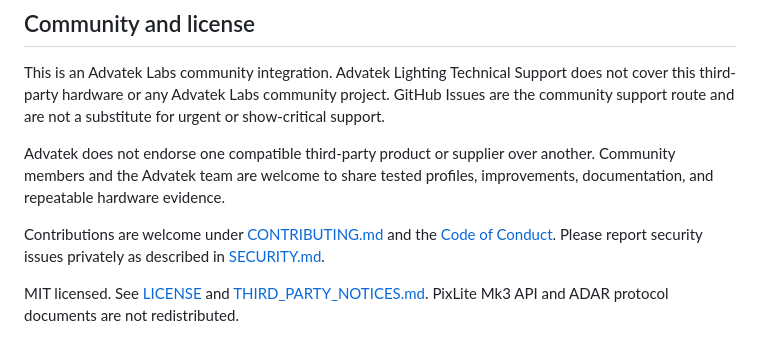
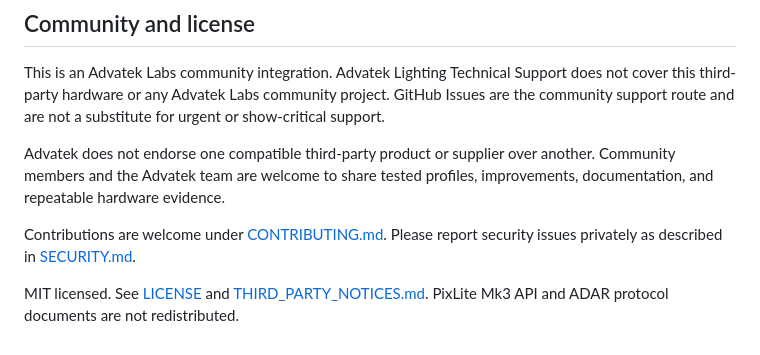
Before and after one commit to advatekcommunitylabs/PixLite-Mk3-Contact-Trigger, a Markdown page: README.md, the part around the change. Rendered like a GitHub page.

Commit message:
Remove community code of conduct

```diff
--- a/README.md
+++ b/README.md
@@ -226,9 +226,8 @@ Advatek does not endorse one compatible third-party product or supplier over
 another. Community members and the Advatek team are welcome to share tested
 profiles, improvements, documentation, and repeatable hardware evidence.
 
-Contributions are welcome under [CONTRIBUTING.md](CONTRIBUTING.md) and the
-[Code of Conduct](CODE_OF_CONDUCT.md). Please report security issues privately
-as described in [SECURITY.md](SECURITY.md).
+Contributions are welcome under [CONTRIBUTING.md](CONTRIBUTING.md). Please
+report security issues privately as described in [SECURITY.md](SECURITY.md).
 
 MIT licensed. See [LICENSE](LICENSE) and
 [THIRD_PARTY_NOTICES.md](THIRD_PARTY_NOTICES.md). PixLite Mk3 API and ADAR protocol
```
Also changed, not shown: CODE_OF_CONDUCT.md (deleted, +0 -26 lines).
